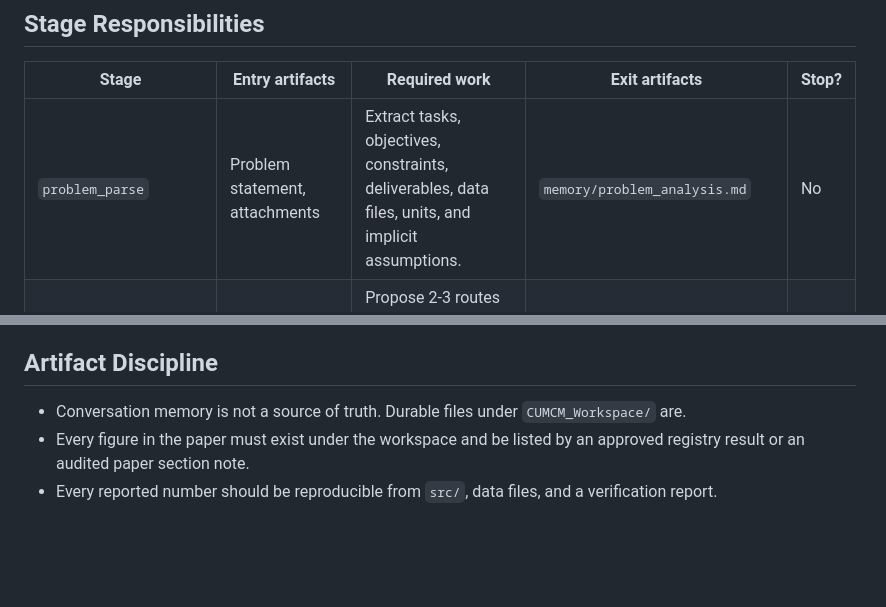
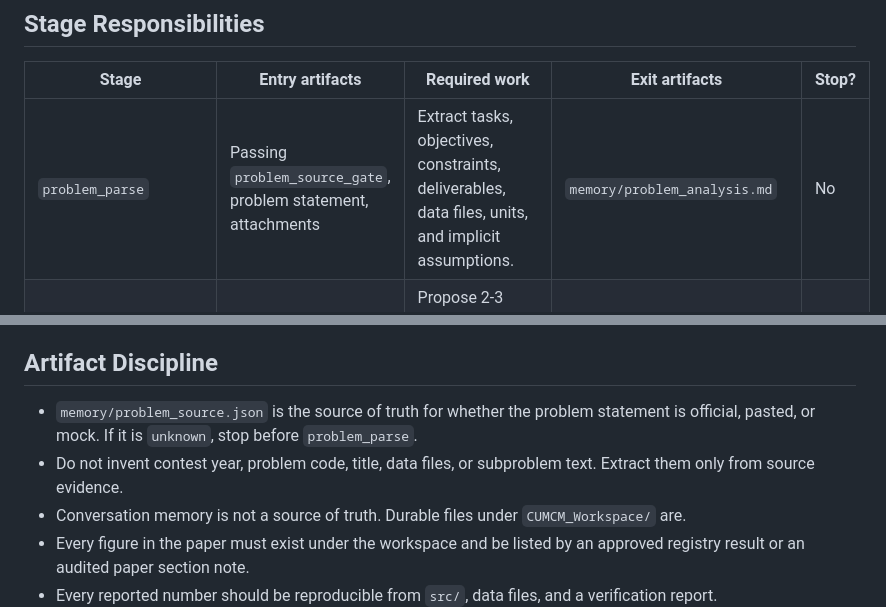
Before and after one commit to NeoXue-ai/math-modeling-solver, a Markdown page: references/cumcm_workflow.md, 2 parts joined by grey strips. GitHub-like rendering; blank space fills up the shorter version.

Commit message:
Add problem source gate

```diff
--- a/references/cumcm_workflow.md
+++ b/references/cumcm_workflow.md
@@ -6,7 +6,7 @@ Use this file to decide what each stage must consume, produce, and review. Keep
 
 | Stage | Entry artifacts | Required work | Exit artifacts | Stop? |
 | --- | --- | --- | --- | --- |
-| `problem_parse` | Problem statement, attachments | Extract tasks, objectives, constraints, deliverables, data files, units, and implicit assumptions. | `memory/problem_analysis.md` | No |
+| `problem_parse` | Passing `problem_source_gate`, problem statement, attachments | Extract tasks, objectives, constraints, deliverables, data files, units, and implicit assumptions. | `memory/problem_analysis.md` | No |
 | `model_route_review` | Problem analysis, data audit preview | Propose 2-3 routes with baseline model, improved model, validation plan, evidence, and risks. | `memory/modeling_route.md`, `state/review_request.md` | Yes |
 | `assumption_review` | Approved route | Draft assumptions with justification, affected variables, and expected effect on results. | `memory/assumptions.md`, `state/review_request.md` | Yes |
 | `data_audit` | Raw data, attachments | Inspect schema, missingness, outliers, units, encoding, sampling period, and leakage risks. | `data/data_audit.md` | No |
@@ -29,6 +29,8 @@ Use this file to decide what each stage must consume, produce, and review. Keep
 
 ## Artifact Discipline
 
+- `memory/problem_source.json` is the source of truth for whether the problem statement is official, pasted, or mock. If it is `unknown`, stop before `problem_parse`.
+- Do not invent contest year, problem code, title, data files, or subproblem text. Extract them only from source evidence.
 - Conversation memory is not a source of truth. Durable files under `CUMCM_Workspace/` are.
 - Every figure in the paper must exist under the workspace and be listed by an approved registry result or an audited paper section note.
 - Every reported number should be reproducible from `src/`, data files, and a verification report.
```
